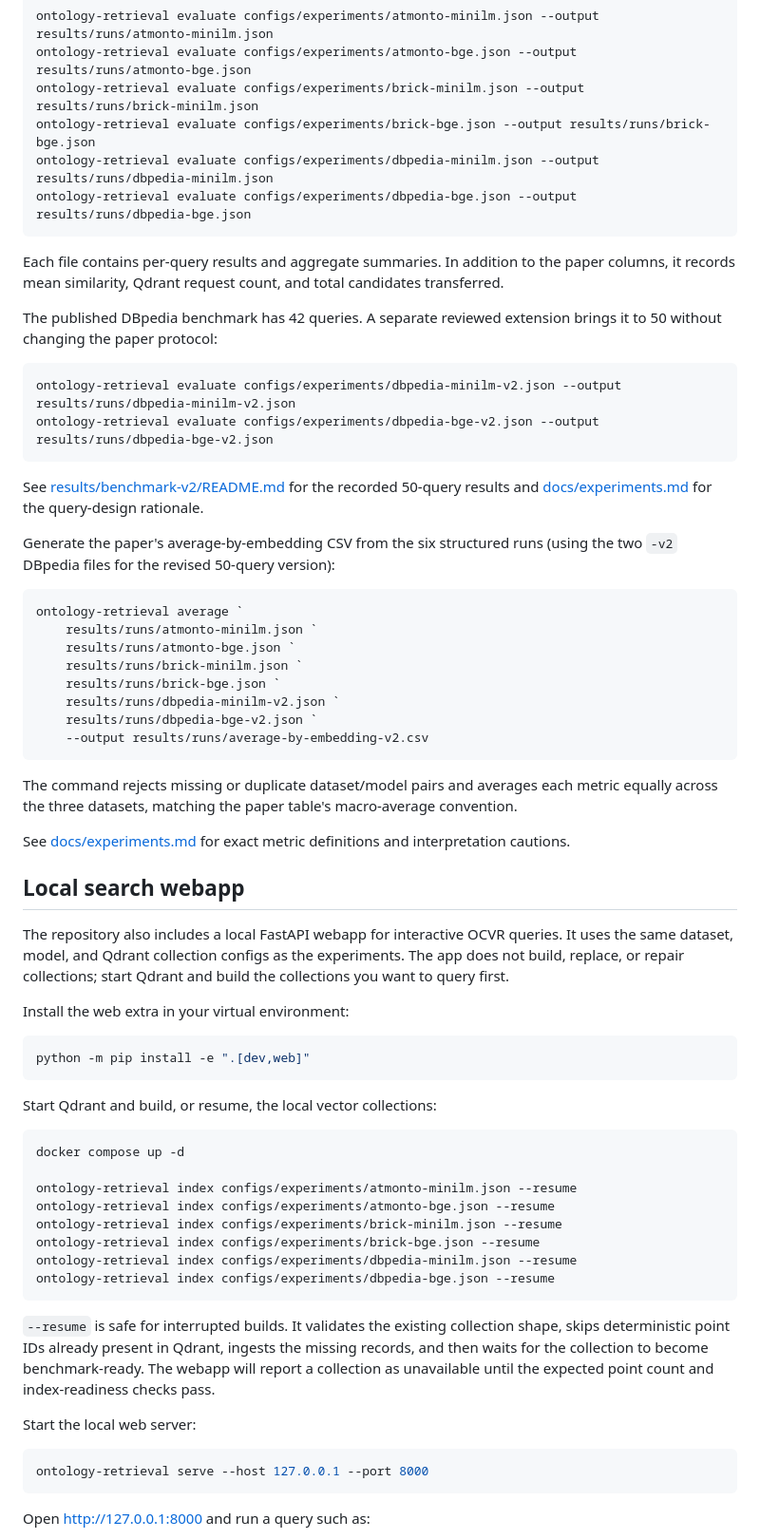
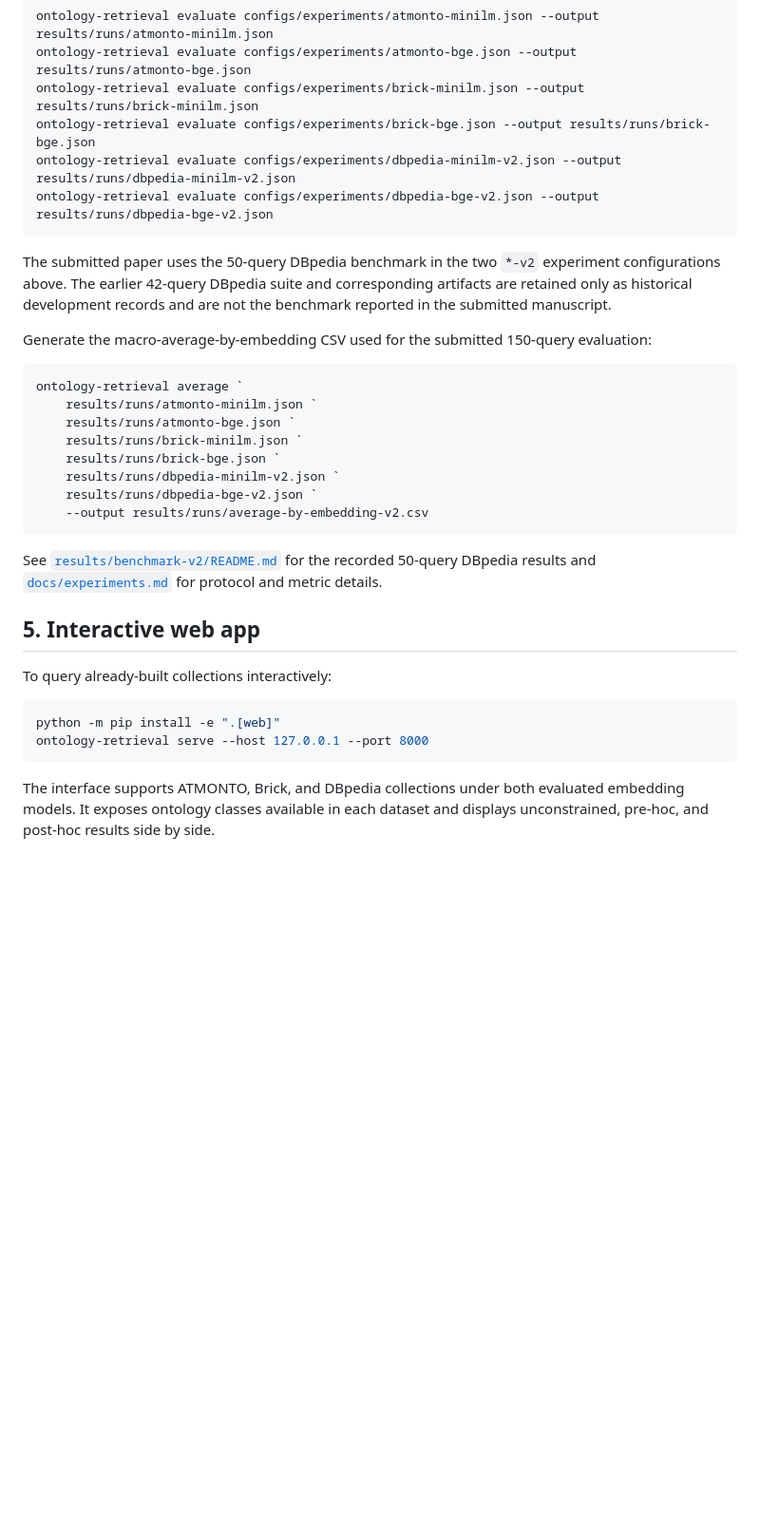
Before and after one commit to NINCOMPAQ/OCVR, a Markdown page: README.md, the part around one of its changes. Shown at 95% size. Rendered like a GitHub page; blank space fills up the shorter version.

````diff
--- a/README.md
+++ b/README.md
@@ -170,22 +167,13 @@ ontology-retrieval evaluate configs/experiments/atmonto-minilm.json --output res
 ontology-retrieval evaluate configs/experiments/atmonto-bge.json --output results/runs/atmonto-bge.json
 ontology-retrieval evaluate configs/experiments/brick-minilm.json --output results/runs/brick-minilm.json
 ontology-retrieval evaluate configs/experiments/brick-bge.json --output results/runs/brick-bge.json
-ontology-retrieval evaluate configs/experiments/dbpedia-minilm.json --output results/runs/dbpedia-minilm.json
-ontology-retrieval evaluate configs/experiments/dbpedia-bge.json --output results/runs/dbpedia-bge.json
-```
-
-Each file contains per-query results and aggregate summaries. In addition to the paper columns, it records mean similarity, Qdrant request count, and total candidates transferred.
-
-The published DBpedia benchmark has 42 queries. A separate reviewed extension brings it to 50 without changing the paper protocol:
-
-```powershell
 ontology-retrieval evaluate configs/experiments/dbpedia-minilm-v2.json --output results/runs/dbpedia-minilm-v2.json
 ontology-retrieval evaluate configs/experiments/dbpedia-bge-v2.json --output results/runs/dbpedia-bge-v2.json
 ```
 
-See [results/benchmark-v2/README.md](results/benchmark-v2/README.md) for the recorded 50-query results and [docs/experiments.md](docs/experiments.md) for the query-design rationale.
+The submitted paper uses the 50-query DBpedia benchmark in the two `*-v2` experiment configurations above. The earlier 42-query DBpedia suite and corresponding artifacts are retained only as historical development records and are not the benchmark reported in the submitted manuscript.
 
-Generate the paper's average-by-embedding CSV from the six structured runs (using the two `-v2` DBpedia files for the revised 50-query version):
+Generate the macro-average-by-embedding CSV used for the submitted 150-query evaluation:
 
 ```powershell
 ontology-retrieval average `
@@ -198,40 +186,16 @@ ontology-retrieval average `
     --output results/runs/average-by-embedding-v2.csv
 ```
 
-The command rejects missing or duplicate dataset/model pairs and averages each metric equally across the three datasets, matching the paper table's macro-average convention.
+See [`results/benchmark-v2/README.md`](results/benchmark-v2/README.md) for the recorded 50-query DBpedia results and [`docs/experiments.md`](docs/experiments.md) for protocol and metric details.
 
-See [docs/experiments.md](docs/experiments.md) for exact metric definitions and interpretation cautions.
+## 5. Interactive web app
 
-## Local search webapp
-
-The repository also includes a local FastAPI webapp for interactive OCVR queries. It uses the same dataset, model, and Qdrant collection configs as the experiments. The app does not build, replace, or repair collections; start Qdrant and build the collections you want to query first.
-
-Install the web extra in your virtual environment:
+To query already-built collections interactively:
 
 ```powershell
-python -m pip install -e ".[dev,web]"
-```
-
-Start Qdrant and build, or resume, the local vector collections:
-
-```powershell
-docker compose up -d
-
-ontology-retrieval index configs/experiments/atmonto-minilm.json --resume
-ontology-retrieval index configs/experiments/atmonto-bge.json --resume
-ontology-retrieval index configs/experiments/brick-minilm.json --resume
-ontology-retrieval index configs/experiments/brick-bge.json --resume
-ontology-retrieval index configs/experiments/dbpedia-minilm.json --resume
-ontology-retrieval index configs/experiments/dbpedia-bge.json --resume
-```
-
-`--resume` is safe for interrupted builds. It validates the existing collection shape, skips deterministic point IDs already present in Qdrant, ingests the missing records, and then waits for the collection to become benchmark-ready. The webapp will report a collection as unavailable until the expected point count and index-readiness checks pass.
-
-Start the local web server:
-
-```powershell
+python -m pip install -e ".[web]"
 ontology-retrieval serve --host 127.0.0.1 --port 8000
 ```
 
-Open http://127.0.0.1:8000 and run a query such as:
+The interface supports ATMONTO, Brick, and DBpedia collections under both evaluated embedding models. It exposes ontology classes available in each dataset and displays unconstrained, pre-hoc, and post-hoc results side by side.
 
````
Also changed, not shown: other parts of README.md (+105 -153 lines).
